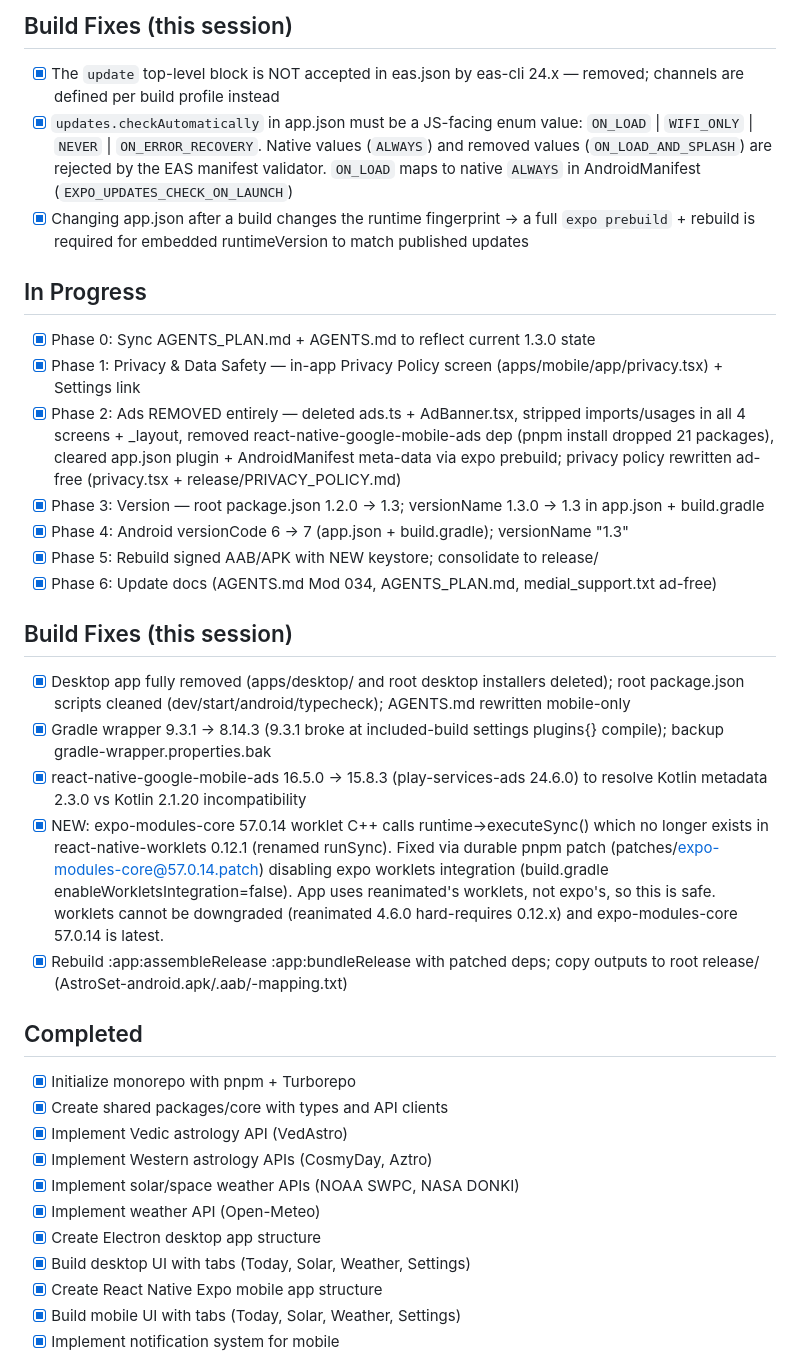
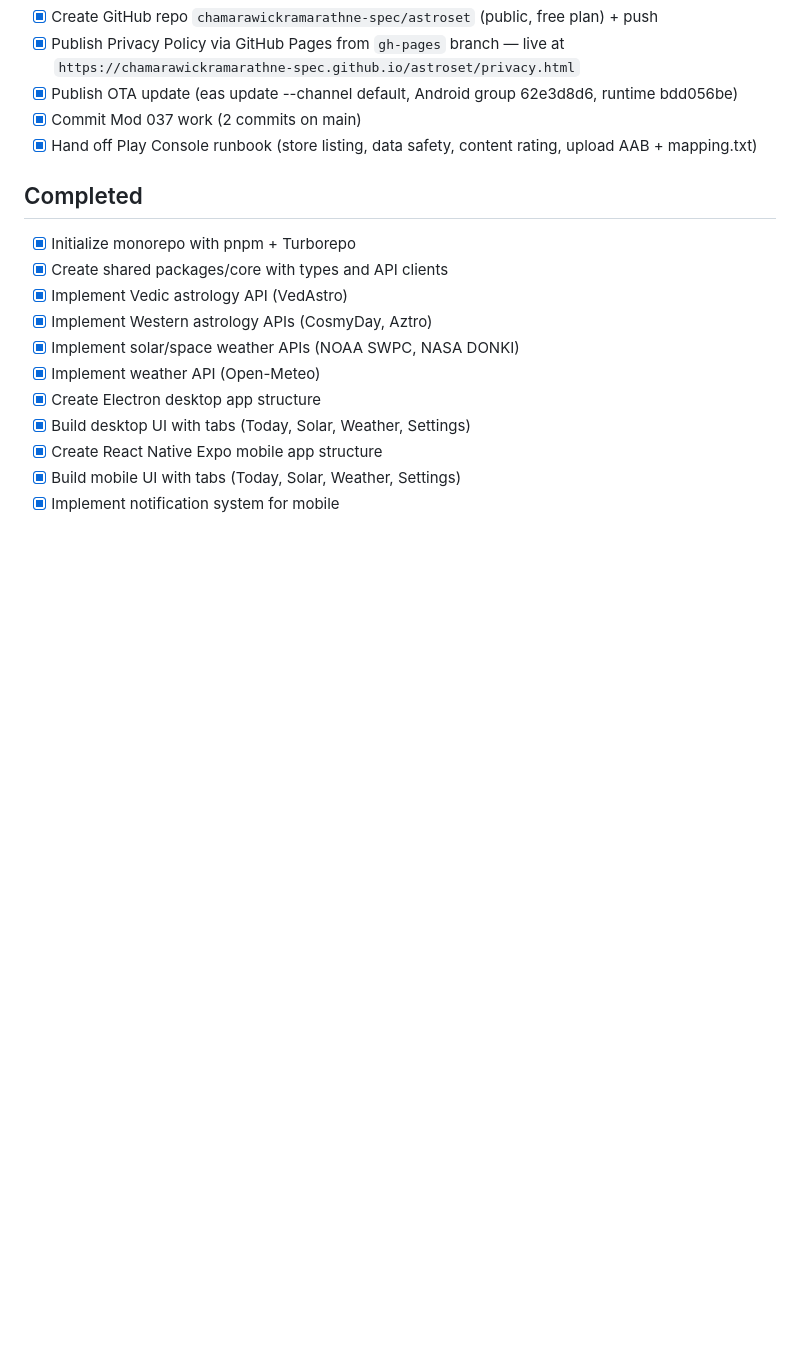
Before and after one commit to chamarawickramarathne-spec/astroset, a Markdown page: AGENTS_PLAN.md, the part around one of its changes. GitHub-like rendering; blank space fills up the shorter version.

```diff
--- a/AGENTS_PLAN.md
+++ b/AGENTS_PLAN.md
@@ -36,23 +13,8 @@ OTA: published Android group `62e3d8d6` (runtime `bdd056be`) on `default` channe
-## Build Fixes (this session)
-- [x] The `update` top-level block is NOT accepted in eas.json by eas-cli 24.x — removed; channels are defined per build profile instead
-- [x] `updates.checkAutomatically` in app.json must be a JS-facing enum value: `ON_LOAD` | `WIFI_ONLY` | `NEVER` | `ON_ERROR_RECOVERY`. Native values (`ALWAYS`) and removed values (`ON_LOAD_AND_SPLASH`) are rejected by the EAS manifest validator. `ON_LOAD` maps to native `ALWAYS` in AndroidManifest (`EXPO_UPDATES_CHECK_ON_LAUNCH`)
-- [x] Changing app.json after a build changes the runtime fingerprint → a full `expo prebuild` + rebuild is required for embedded runtimeVersion to match published updates
-
-## In Progress
-- [x] Phase 0: Sync AGENTS_PLAN.md + AGENTS.md to reflect current 1.3.0 state
-- [x] Phase 1: Privacy & Data Safety — in-app Privacy Policy screen (apps/mobile/app/privacy.tsx) + Settings link
-- [x] Phase 2: Ads REMOVED entirely — deleted ads.ts + AdBanner.tsx, stripped imports/usages in all 4 screens + _layout, removed react-native-google-mobile-ads dep (pnpm install dropped 21 packages), cleared app.json plugin + AndroidManifest meta-data via expo prebuild; privacy policy rewritten ad-free (privacy.tsx + release/PRIVACY_POLICY.md)
-- [x] Phase 3: Version — root package.json 1.2.0 -> 1.3; versionName 1.3.0 -> 1.3 in app.json + build.gradle
-- [x] Phase 4: Android versionCode 6 -> 7 (app.json + build.gradle); versionName "1.3"
-- [x] Phase 5: Rebuild signed AAB/APK with NEW keystore; consolidate to release/
-- [x] Phase 6: Update docs (AGENTS.md Mod 034, AGENTS_PLAN.md, medial_support.txt ad-free)
-
-## Build Fixes (this session)
-- [x] Desktop app fully removed (apps/desktop/ and root desktop installers deleted); root package.json scripts cleaned (dev/start/android/typecheck); AGENTS.md rewritten mobile-only
-- [x] Gradle wrapper 9.3.1 -> 8.14.3 (9.3.1 broke at included-build settings plugins{} compile); backup gradle-wrapper.properties.bak
-- [x] react-native-google-mobile-ads 16.5.0 -> 15.8.3 (play-services-ads 24.6.0) to resolve Kotlin metadata 2.3.0 vs Kotlin 2.1.20 incompatibility
-- [x] NEW: expo-modules-core 57.0.14 worklet C++ calls runtime->executeSync() which no longer exists in react-native-worklets 0.12.1 (renamed runSync). Fixed via durable pnpm patch (patches/expo-modules-core@57.0.14.patch) disabling expo worklets integration (build.gradle enableWorkletsIntegration=false). App uses reanimated's worklets, not expo's, so this is safe. worklets cannot be downgraded (reanimated 4.6.0 hard-requires 0.12.x) and expo-modules-core 57.0.14 is latest.
-- [x] Rebuild :app:assembleRelease :app:bundleRelease with patched deps; copy outputs to root release/ (AstroSet-android.apk/.aab/-mapping.txt)
+- [x] Create GitHub repo `chamarawickramarathne-spec/astroset` (public, free plan) + push
+- [x] Publish Privacy Policy via GitHub Pages from `gh-pages` branch — live at `https://chamarawickramarathne-spec.github.io/astroset/privacy.html`
+- [x] Publish OTA update (eas update --channel default, Android group 62e3d8d6, runtime bdd056be)
+- [x] Commit Mod 037 work (2 commits on main)
+- [x] Hand off Play Console runbook (store listing, data safety, content rating, upload AAB + mapping.txt)
 
 ## Completed
 - [x] Initialize monorepo with pnpm + Turborepo
```
Also changed, not shown: other parts of AGENTS_PLAN.md (+4 -27 lines), AGENTS.md (+5 -0 lines).
